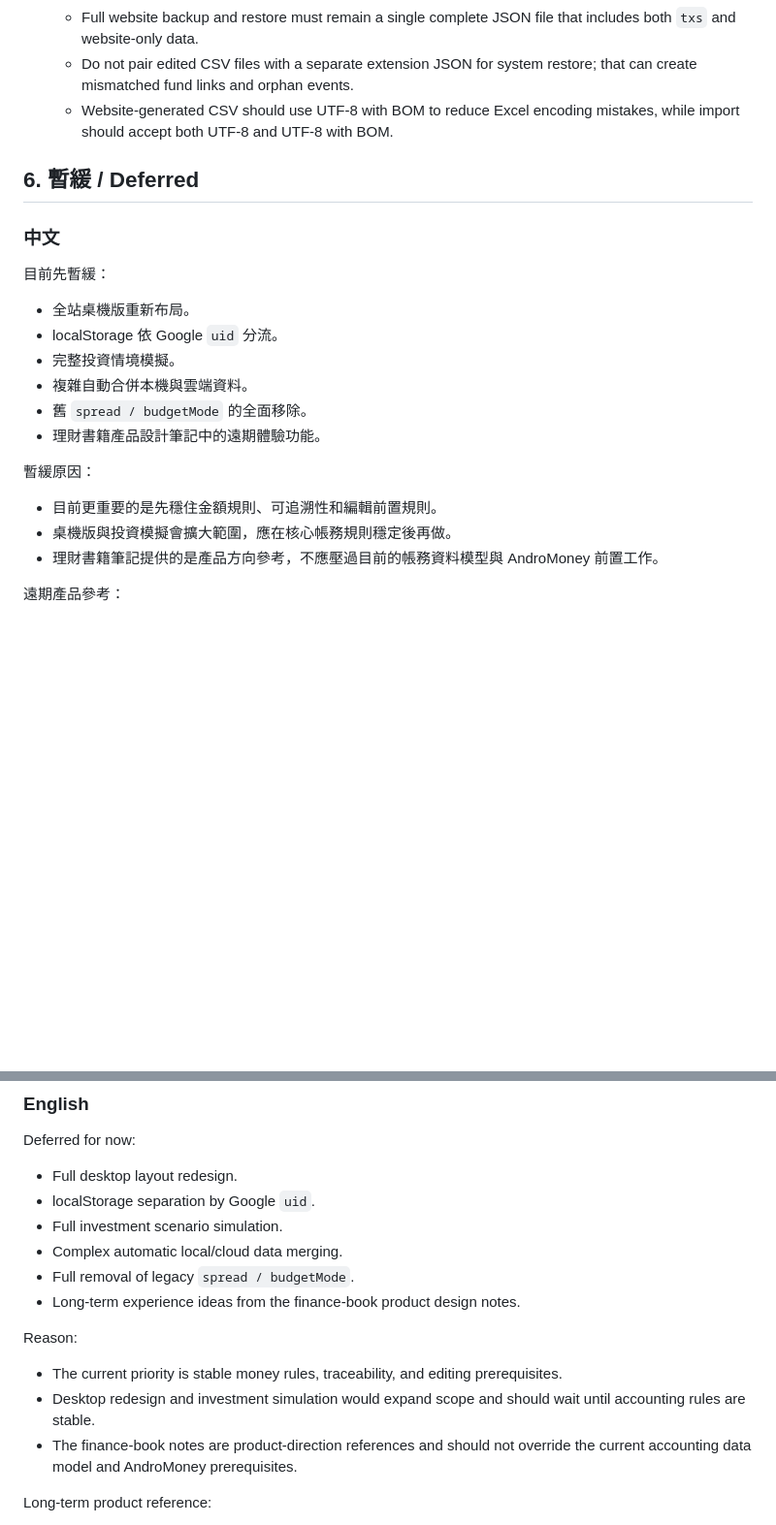
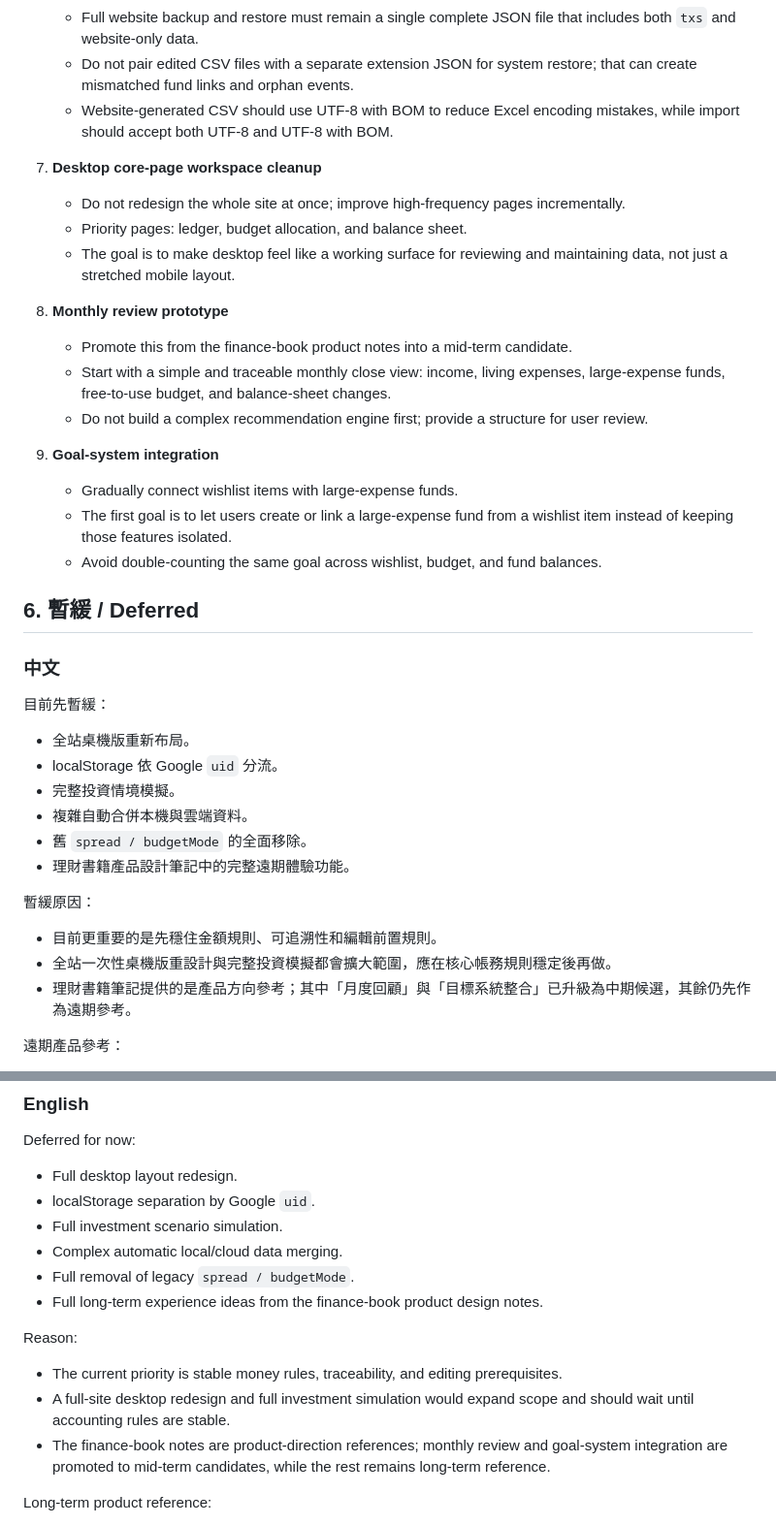
Before and after one commit to you9477708880-commits/youtube-downloader-backup, a Markdown page: finance-web/docs/roadmap.md, 2 parts joined by grey strips. Shown at 97% size. GitHub-like rendering; blank space fills up the shorter version.

Commit message:
調整 roadmap 下一步與中期候選

```diff
--- a/finance-web/docs/roadmap.md
+++ b/finance-web/docs/roadmap.md
@@ -259,6 +278,21 @@ Mid-term work:
    - Do not pair edited CSV files with a separate extension JSON for system restore; that can create mismatched fund links and orphan events.
    - Website-generated CSV should use UTF-8 with BOM to reduce Excel encoding mistakes, while import should accept both UTF-8 and UTF-8 with BOM.
 
+7. **Desktop core-page workspace cleanup**
+   - Do not redesign the whole site at once; improve high-frequency pages incrementally.
+   - Priority pages: ledger, budget allocation, and balance sheet.
+   - The goal is to make desktop feel like a working surface for reviewing and maintaining data, not just a stretched mobile layout.
+
+8. **Monthly review prototype**
+   - Promote this from the finance-book product notes into a mid-term candidate.
+   - Start with a simple and traceable monthly close view: income, living expenses, large-expense funds, free-to-use budget, and balance-sheet changes.
+   - Do not build a complex recommendation engine first; provide a structure for user review.
+
+9. **Goal-system integration**
+   - Gradually connect wishlist items with large-expense funds.
+   - The first goal is to let users create or link a large-expense fund from a wishlist item instead of keeping those features isolated.
+   - Avoid double-counting the same goal across wishlist, budget, and fund balances.
+
 ## 6. 暫緩 / Deferred
 
 ### 中文
@@ -270,13 +304,13 @@ Mid-term work:
 - 完整投資情境模擬。
 - 複雜自動合併本機與雲端資料。
 - 舊 `spread / budgetMode` 的全面移除。
-- 理財書籍產品設計筆記中的遠期體驗功能。
+- 理財書籍產品設計筆記中的完整遠期體驗功能。
 
 暫緩原因：
 
 - 目前更重要的是先穩住金額規則、可追溯性和編輯前置規則。
-- 桌機版與投資模擬會擴大範圍，應在核心帳務規則穩定後再做。
-- 理財書籍筆記提供的是產品方向參考，不應壓過目前的帳務資料模型與 AndroMoney 前置工作。
+- 全站一次性桌機版重設計與完整投資模擬都會擴大範圍，應在核心帳務規則穩定後再做。
+- 理財書籍筆記提供的是產品方向參考；其中「月度回顧」與「目標系統整合」已升級為中期候選，其餘仍先作為遠期參考。
 
 遠期產品參考：
 
@@ -298,13 +332,13 @@ Deferred for now:
 - Full investment scenario simulation.
 - Complex automatic local/cloud data merging.
 - Full removal of legacy `spread / budgetMode`.
-- Long-term experience ideas from the finance-book product design notes.
+- Full long-term experience ideas from the finance-book product design notes.
 
 Reason:
 
 - The current priority is stable money rules, traceability, and editing prerequisites.
-- Desktop redesign and investment simulation would expand scope and should wait until accounting rules are stable.
-- The finance-book notes are product-direction references and should not override the current accounting data model and AndroMoney prerequisites.
+- A full-site desktop redesign and full investment simulation would expand scope and should wait until accounting rules are stable.
+- The finance-book notes are product-direction references; monthly review and goal-system integration are promoted to mid-term candidates, while the rest remains long-term reference.
 
 Long-term product reference:
 
```
Also changed, not shown: other parts of finance-web/docs/roadmap.md (+41 -22 lines).
